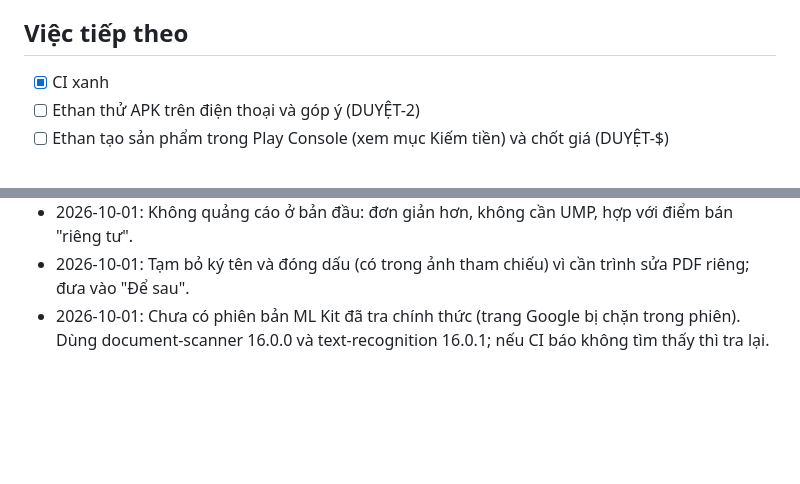
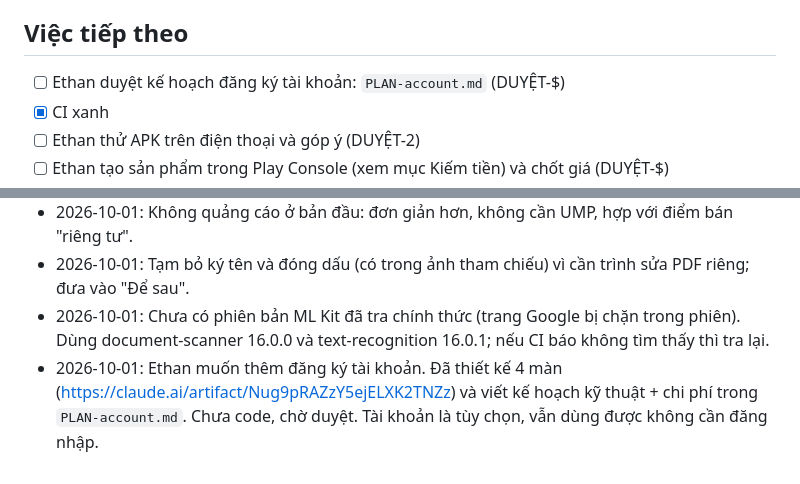
Before and after one commit to nguyentranminhnhat3536-gif/howtogetapp, a Markdown page: apps/snap-sheet/APP.md, 2 parts joined by grey strips. Drawn GitHub-style; blank space fills up the shorter version.

Commit message:
snap-sheet: kế hoạch kỹ thuật đăng ký tài khoản (chờ duyệt)
Co-Authored-By: Claude Sonnet 5.5 <noreply@anthropic.com>
Claude-Session: https://claude.ai/code/session_01R6DHkVTWP8RRpFh5nm5Bh1

```diff
--- a/apps/snap-sheet/APP.md
+++ b/apps/snap-sheet/APP.md
@@ -13,6 +13,7 @@
 Bước 3 · Code MVP xong, CI xanh (build + unit test) ngày 2026-10-01. Chờ Ethan thử bản APK (DUYỆT-2). Chưa ai chạy trên máy thật; thanh toán chỉ thử được sau khi tạo sản phẩm trong Play Console.
 
 ## Việc tiếp theo
+- [ ] Ethan duyệt kế hoạch đăng ký tài khoản: `PLAN-account.md` (DUYỆT-$)
 - [x] CI xanh
 - [ ] Ethan thử APK trên điện thoại và góp ý (DUYỆT-2)
 - [ ] Ethan tạo sản phẩm trong Play Console (xem mục Kiếm tiền) và chốt giá (DUYỆT-$)
@@ -103,3 +104,4 @@ Giao diện theo Scan Design System (https://claude.ai/artifact/UzxZzBwaCYBTAcHr
 - 2026-10-01: Không quảng cáo ở bản đầu: đơn giản hơn, không cần UMP, hợp với điểm bán "riêng tư".
 - 2026-10-01: Tạm bỏ ký tên và đóng dấu (có trong ảnh tham chiếu) vì cần trình sửa PDF riêng; đưa vào "Để sau".
 - 2026-10-01: Chưa có phiên bản ML Kit đã tra chính thức (trang Google bị chặn trong phiên). Dùng document-scanner 16.0.0 và text-recognition 16.0.1; nếu CI báo không tìm thấy thì tra lại.
+- 2026-10-01: Ethan muốn thêm đăng ký tài khoản. Đã thiết kế 4 màn (https://claude.ai/artifact/Nug9pRAZzY5ejELXK2TNZz) và viết kế hoạch kỹ thuật + chi phí trong `PLAN-account.md`. Chưa code, chờ duyệt. Tài khoản là tùy chọn, vẫn dùng được không cần đăng nhập.
```
Also changed, not shown: apps/snap-sheet/PLAN-account.md (added, +62 -0 lines).
